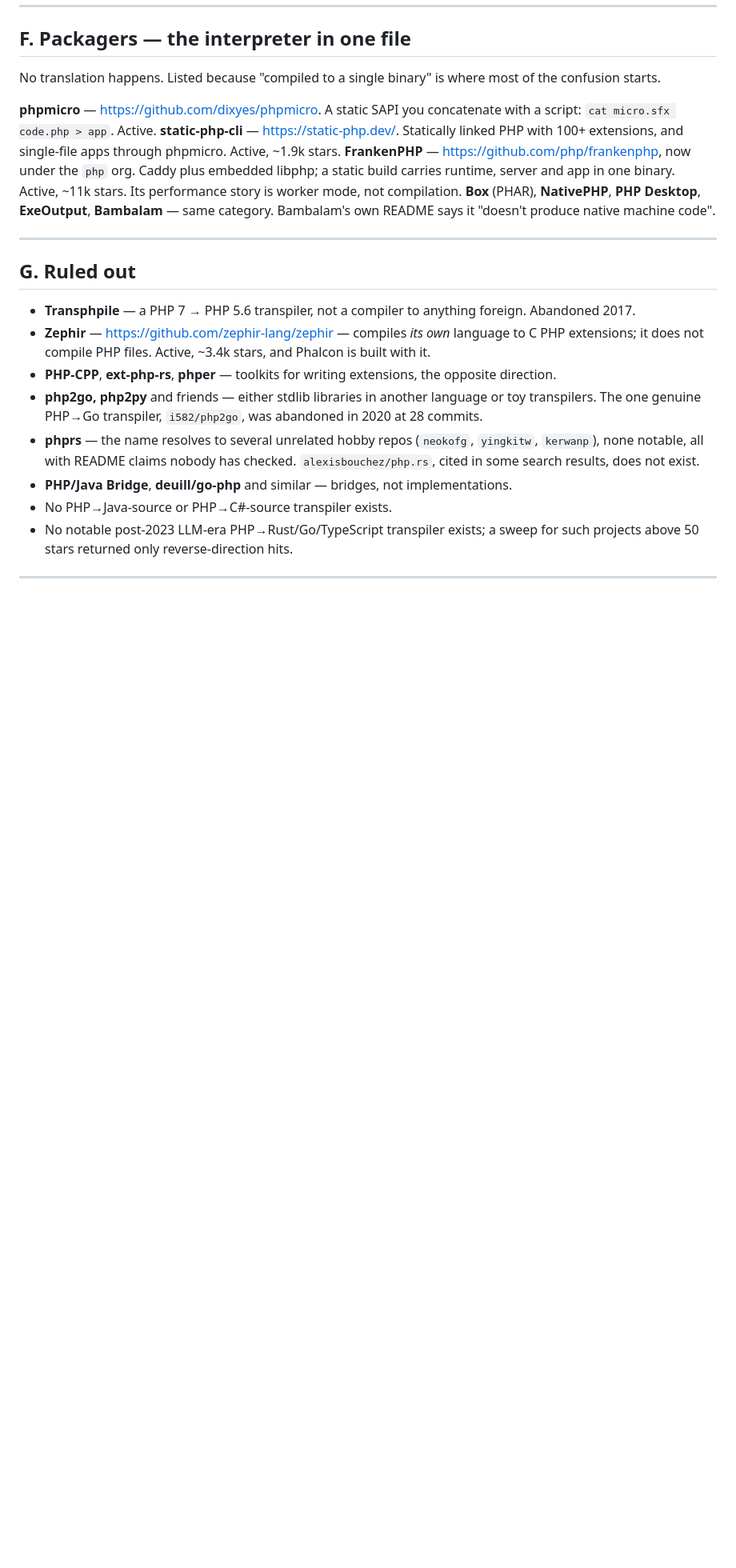
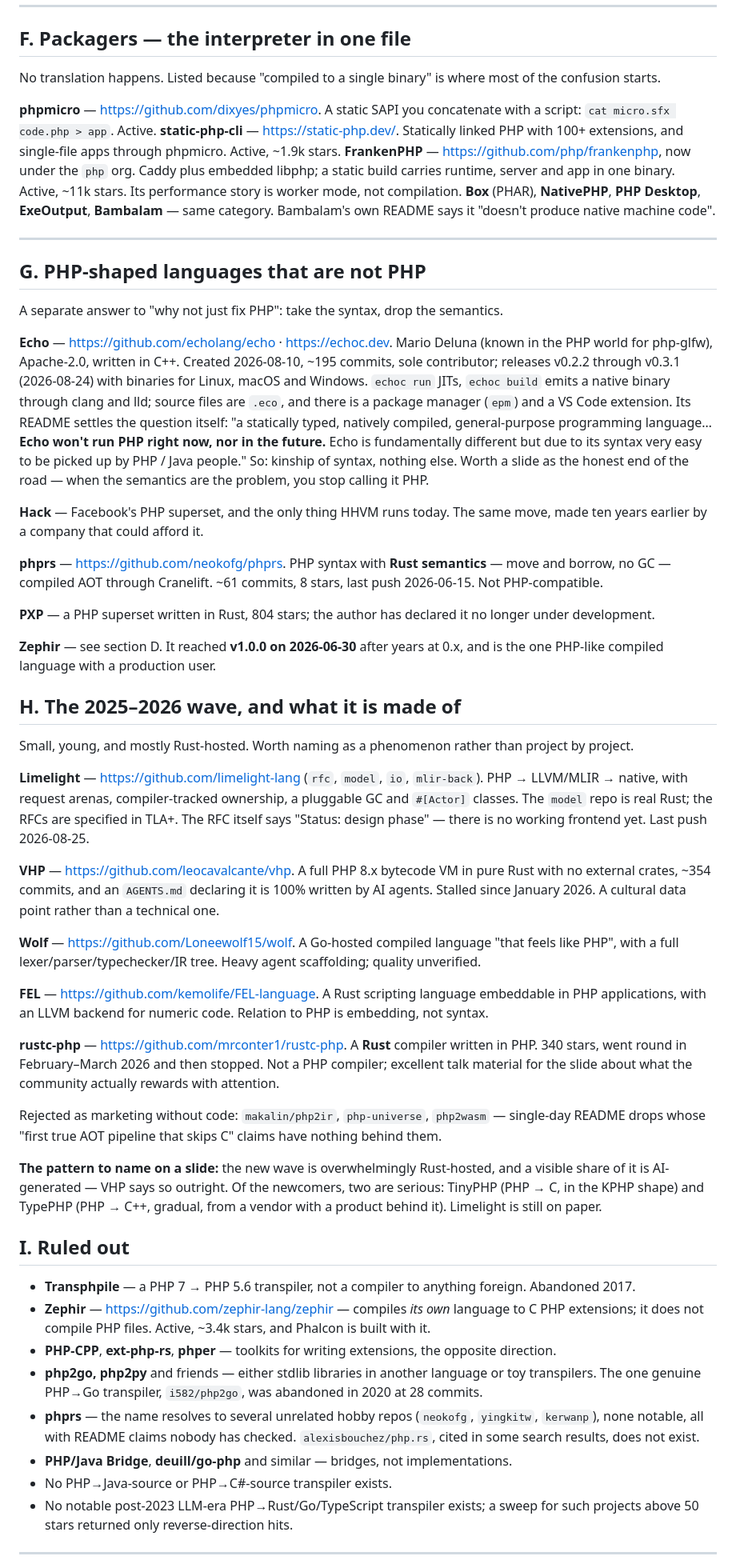
Before and after one commit to EdmondDantes/php-compilation-talk, a Markdown page: dev/research/php-compilers.md, the part around one of its changes. Shown at 80% size. Rendered like a GitHub page; blank space fills up the shorter version.

Commit message:
Add PHP-shaped languages and the 2025-2026 wave
Echo (echolang/echo) turns out to be a real natively-compiled language
with PHP-flavoured syntax that states outright it will never run PHP.
Adds TinyPHP, phprs, VHP, Wolf, FEL and rustc-php, and records what the
TypePHP repository carries beyond code: its own reviews of KPHP, HHVM
and PeachPie, and two Chinese patent disclosure drafts.

```diff
--- a/dev/research/php-compilers.md
+++ b/dev/research/php-compilers.md
@@ -566,7 +589,80 @@ produce native machine code".
 
 ---
 
-## G. Ruled out
+## G. PHP-shaped languages that are not PHP
+
+A separate answer to "why not just fix PHP": take the syntax, drop the
+semantics.
+
+**Echo** — <https://github.com/echolang/echo> · <https://echoc.dev>.
+Mario Deluna (known in the PHP world for php-glfw), Apache-2.0, written
+in C++. Created 2026-08-10, ~195 commits, sole contributor; releases
+v0.2.2 through v0.3.1 (2026-08-24) with binaries for Linux, macOS and
+Windows. `echoc run` JITs, `echoc build` emits a native binary through
+clang and lld; source files are `.eco`, and there is a package manager
+(`epm`) and a VS Code extension.
+Its README settles the question itself: "a statically typed, natively
+compiled, general-purpose programming language… **Echo won't run PHP
+right now, nor in the future.** Echo is fundamentally different but due
+to its syntax very easy to be picked up by PHP / Java people."
+So: kinship of syntax, nothing else. Worth a slide as the honest end of
+the road — when the semantics are the problem, you stop calling it PHP.
+
+**Hack** — Facebook's PHP superset, and the only thing HHVM runs today.
+The same move, made ten years earlier by a company that could afford it.
+
+**phprs** — <https://github.com/neokofg/phprs>. PHP syntax with **Rust
+semantics** — move and borrow, no GC — compiled AOT through Cranelift.
+~61 commits, 8 stars, last push 2026-06-15. Not PHP-compatible.
+
+**PXP** — a PHP superset written in Rust, 804 stars; the author has
+declared it no longer under development.
+
+**Zephir** — see section D. It reached **v1.0.0 on 2026-06-30** after
+years at 0.x, and is the one PHP-like compiled language with a
+production user.
+
+## H. The 2025–2026 wave, and what it is made of
+
+Small, young, and mostly Rust-hosted. Worth naming as a phenomenon
+rather than project by project.
+
+**Limelight** — <https://github.com/limelight-lang> (`rfc`, `model`,
+`io`, `mlir-back`). PHP → LLVM/MLIR → native, with request arenas,
+compiler-tracked ownership, a pluggable GC and `#[Actor]` classes. The
+`model` repo is real Rust; the RFCs are specified in TLA+. The RFC
+itself says "Status: design phase" — there is no working frontend yet.
+Last push 2026-08-25.
+
+**VHP** — <https://github.com/leocavalcante/vhp>. A full PHP 8.x
+bytecode VM in pure Rust with no external crates, ~354 commits, and an
+`AGENTS.md` declaring it is 100% written by AI agents. Stalled since
+January 2026. A cultural data point rather than a technical one.
+
+**Wolf** — <https://github.com/Loneewolf15/wolf>. A Go-hosted compiled
+language "that feels like PHP", with a full lexer/parser/typechecker/IR
+tree. Heavy agent scaffolding; quality unverified.
+
+**FEL** — <https://github.com/kemolife/FEL-language>. A Rust scripting
+language embeddable in PHP applications, with an LLVM backend for
+numeric code. Relation to PHP is embedding, not syntax.
+
+**rustc-php** — <https://github.com/mrconter1/rustc-php>. A **Rust**
+compiler written in PHP. 340 stars, went round in February–March 2026
+and then stopped. Not a PHP compiler; excellent talk material for the
+slide about what the community actually rewards with attention.
+
+Rejected as marketing without code: `makalin/php2ir`, `php-universe`,
+`php2wasm` — single-day README drops whose "first true AOT pipeline that
+skips C" claims have nothing behind them.
+
+**The pattern to name on a slide:** the new wave is overwhelmingly
+Rust-hosted, and a visible share of it is AI-generated — VHP says so
+outright. Of the newcomers, two are serious: TinyPHP (PHP → C, in the
+KPHP shape) and TypePHP (PHP → C++, gradual, from a vendor with a
+product behind it). Limelight is still on paper.
+
+## I. Ruled out
 
 - **Transphpile** — a PHP 7 → PHP 5.6 transpiler, not a compiler to
   anything foreign. Abandoned 2017.
```
Also changed, not shown: other parts of dev/research/php-compilers.md (+25 -2 lines).
